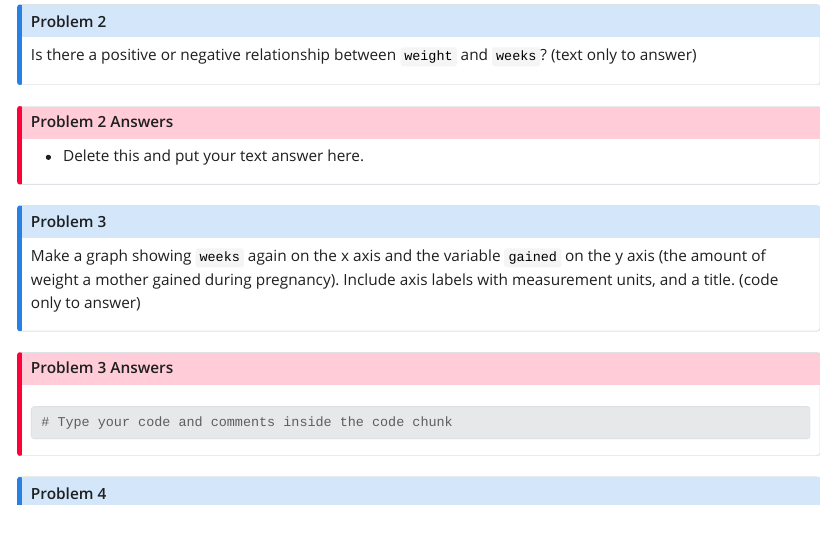
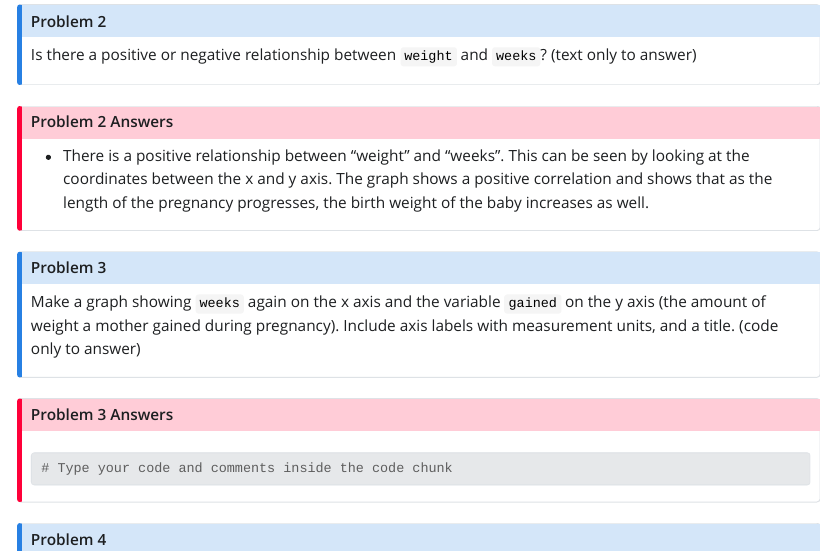
Before and after one commit to STT3850-Fall23/ps-02-yountav, a Quarto document (PS02_source.qmd): the page in a window 1100 px wide, from 5610 px down. The pictures show the output file PS02_source.html that the author committed with the source, opened offline; Quarto's library style sheets are replaced by a plain one without menus; long lines of code are wrapped.

Commit message:
Answered question #2 by analyzing scatter plot.

```diff
--- a/PS02_source.qmd
+++ b/PS02_source.qmd
@@ -175,7 +175,7 @@ Is there a positive or negative relationship between `weight` and `weeks`? (text
 :::
 
 ::: {.callout-important icon="false" collapse="false" title="Problem 2 Answers"}
--   Delete this and put your text answer here.
+-   There is a positive relationship between "weight" and "weeks". This can be seen by looking at the coordinates between the x and y axis. The graph shows a positive correlation and shows that as the length of the pregnancy progresses, the birth weight of the baby increases as well.
 :::
 
 ::: {.callout-note icon="false" title="Problem 3"}
```
Also changed, not shown: PS02_source.html.
